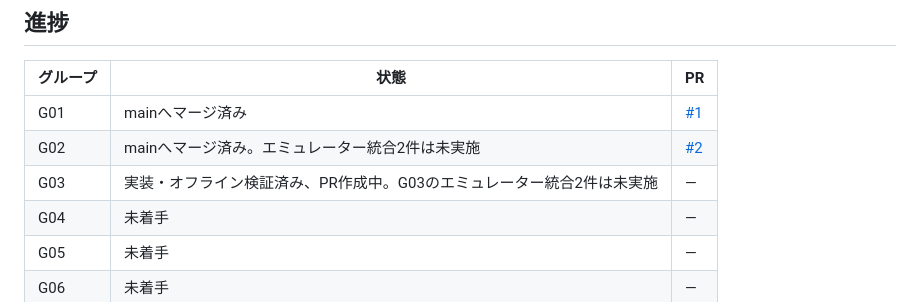
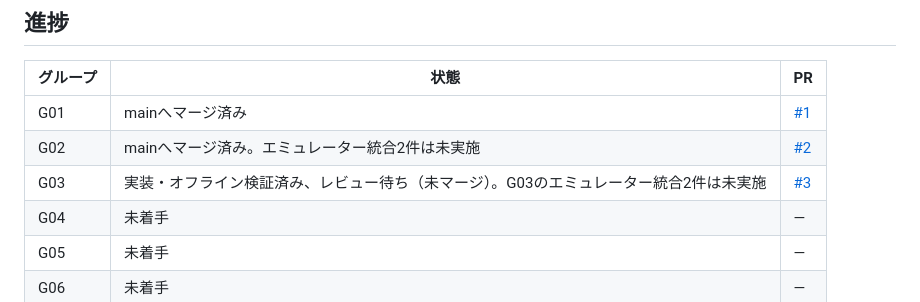
Before and after one commit to ChizenKomamiya/roll-and-pay, a Markdown page: plan/backend-implementation.md, the part around the change. Drawn GitHub-style.

Commit message:
docs: record G03 pull request and review status

```diff
--- a/plan/backend-implementation.md
+++ b/plan/backend-implementation.md
@@ -151,7 +151,7 @@ PR作成後はこの文書末尾の進捗表へURLと状態を記録する。依
 |---|---|---|
 | G01 | mainへマージ済み | [#1](https://github.com/ChizenKomamiya/roll-and-pay/pull/1) |
 | G02 | mainへマージ済み。エミュレーター統合2件は未実施 | [#2](https://github.com/ChizenKomamiya/roll-and-pay/pull/2) |
-| G03 | 実装・オフライン検証済み、PR作成中。G03のエミュレーター統合2件は未実施 | — |
+| G03 | 実装・オフライン検証済み、レビュー待ち（未マージ）。G03のエミュレーター統合2件は未実施 | [#3](https://github.com/ChizenKomamiya/roll-and-pay/pull/3) |
 | G04 | 未着手 | — |
 | G05 | 未着手 | — |
 | G06 | 未着手 | — |
```
